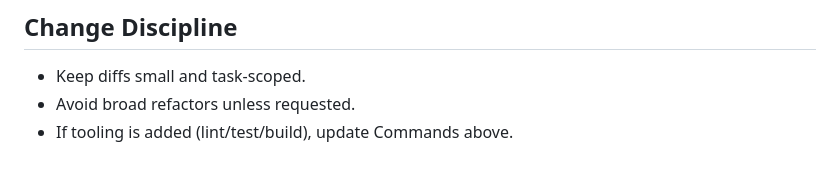
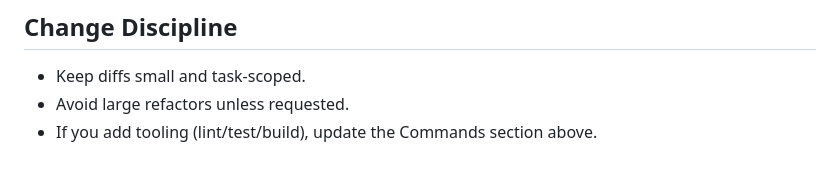
Before and after one commit to AdrianVeidt39/eve-market-platform, a Markdown page: AGENTS.md, the part around one of its changes. Rendered like a GitHub page.

```diff
--- a/AGENTS.md
+++ b/AGENTS.md
@@ -142,5 +143,5 @@ If any are added, mirror relevant instructions in this file.
 
 ## Change Discipline
 - Keep diffs small and task-scoped.
-- Avoid broad refactors unless requested.
-- If tooling is added (lint/test/build), update Commands above.
+- Avoid large refactors unless requested.
+- If you add tooling (lint/test/build), update the Commands section above.
```
Also changed, not shown: other parts of AGENTS.md (+52 -51 lines).
